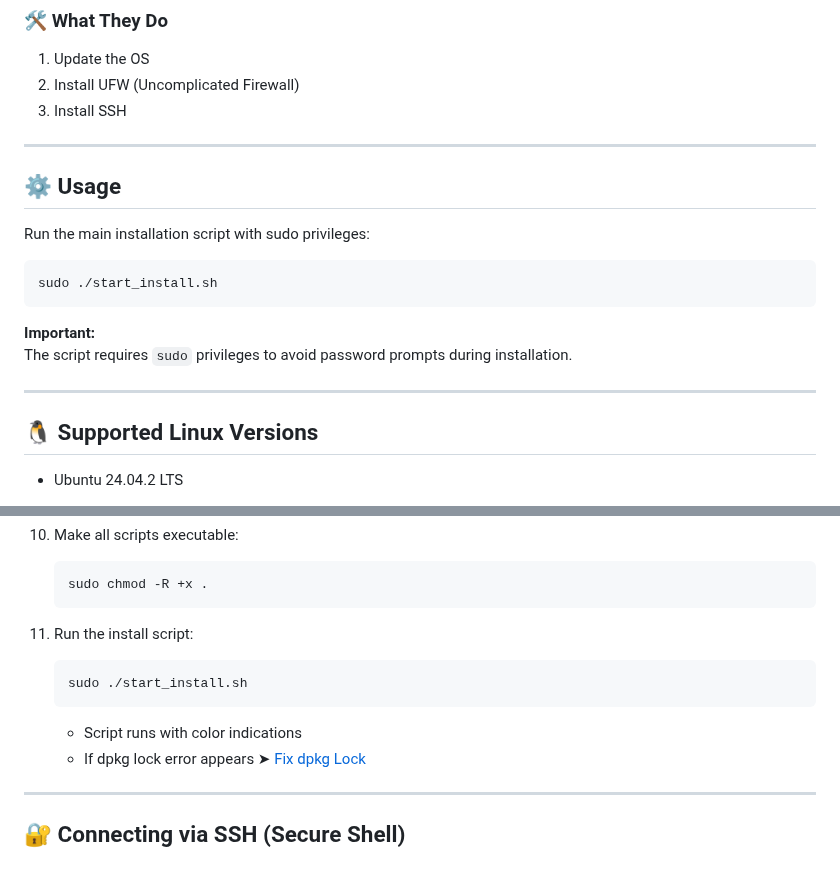
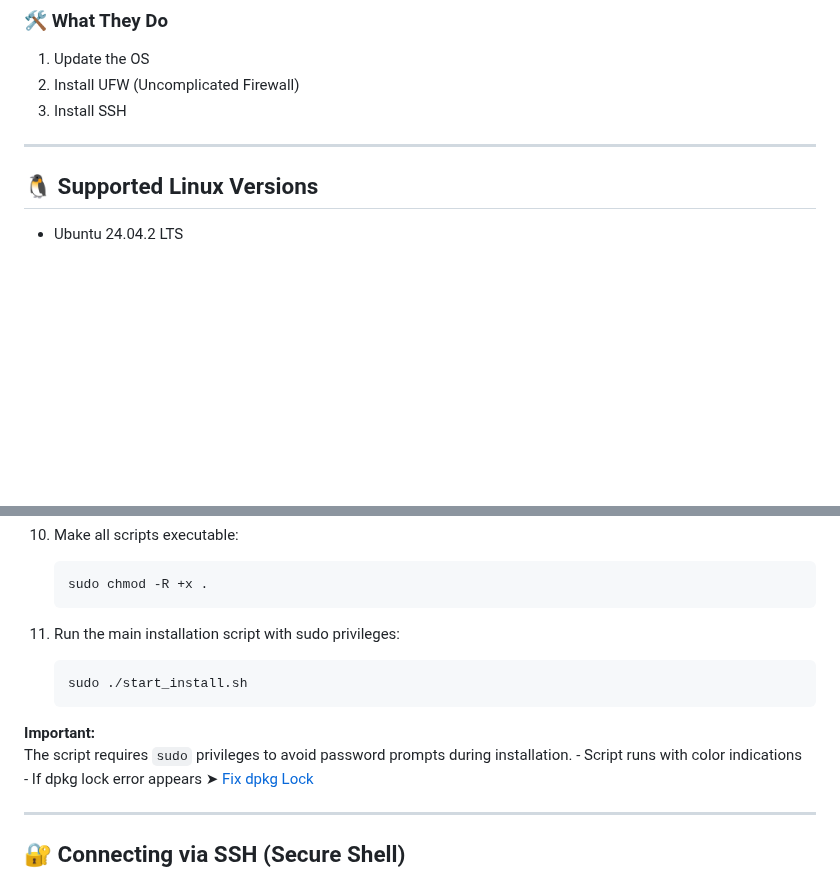
Before and after one commit to VLoorenDeJong/LinuxSetups_installing_basics, a Markdown page: README.md, 2 parts joined by grey strips. Rendered like a GitHub page; blank space fills up the shorter version.

````diff
--- a/README.md
+++ b/README.md
@@ -9,20 +9,6 @@ These scripts automatically configure the basics for supported Linux versions.
 3. Install SSH
 
 ---
-
-## ⚙️ Usage
-
-Run the main installation script with sudo privileges:
-
-```shell
-sudo ./start_install.sh
-```
-
-**Important:**
-The script requires `sudo` privileges to avoid password prompts during installation.
-
----
-
 ## 🐧 Supported Linux Versions
 
 - Ubuntu 24.04.2 LTS
@@ -80,10 +66,12 @@ The script requires `sudo` privileges to avoid password prompts during installat
     ```shell
     sudo chmod -R +x .
     ```
-11. Run the install script:
+11. Run the main installation script with sudo privileges:
     ```shell
     sudo ./start_install.sh
     ```
+**Important:**
+The script requires `sudo` privileges to avoid password prompts during installation.
     - Script runs with color indications
     - If dpkg lock error appears ➤ [Fix dpkg Lock](#unlock_dpkg)
 
````
